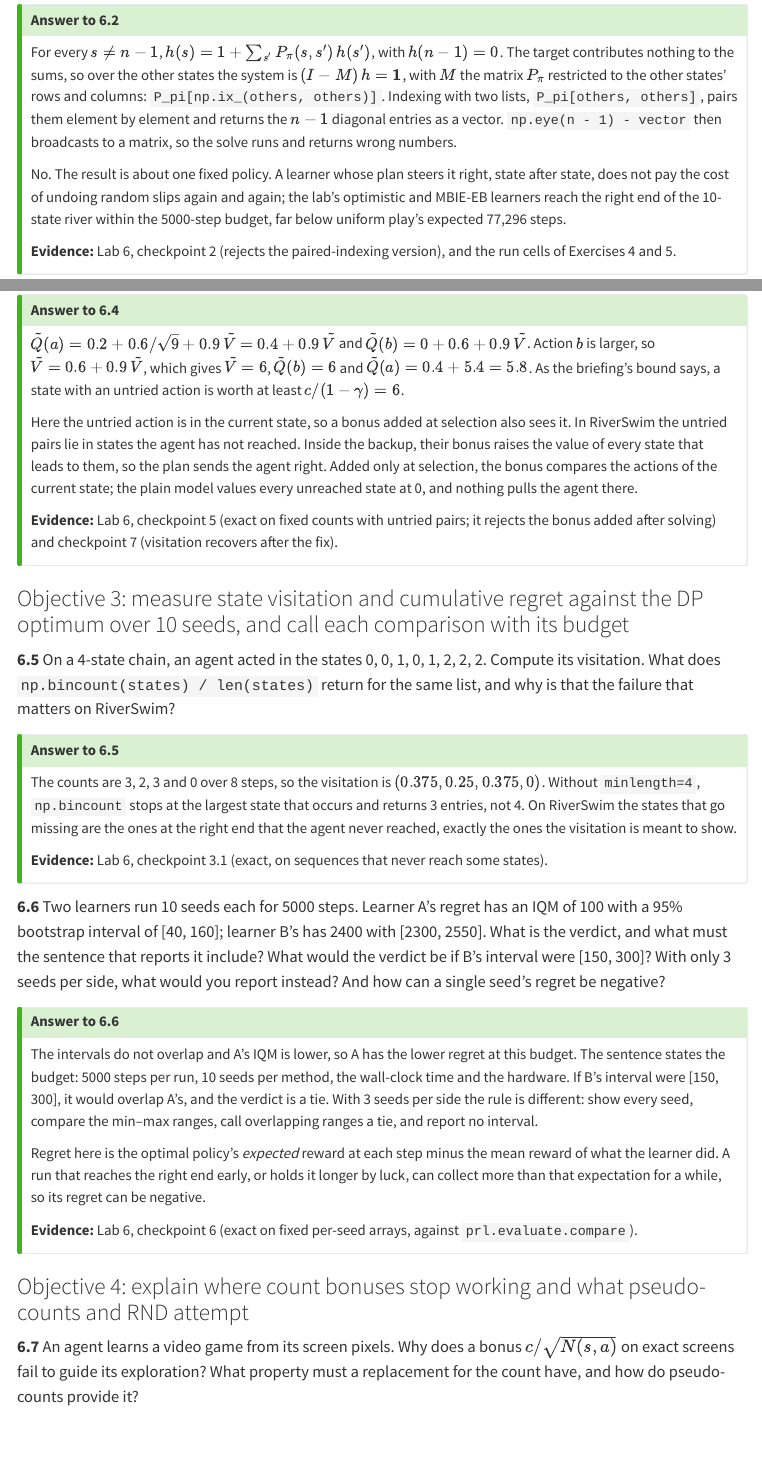
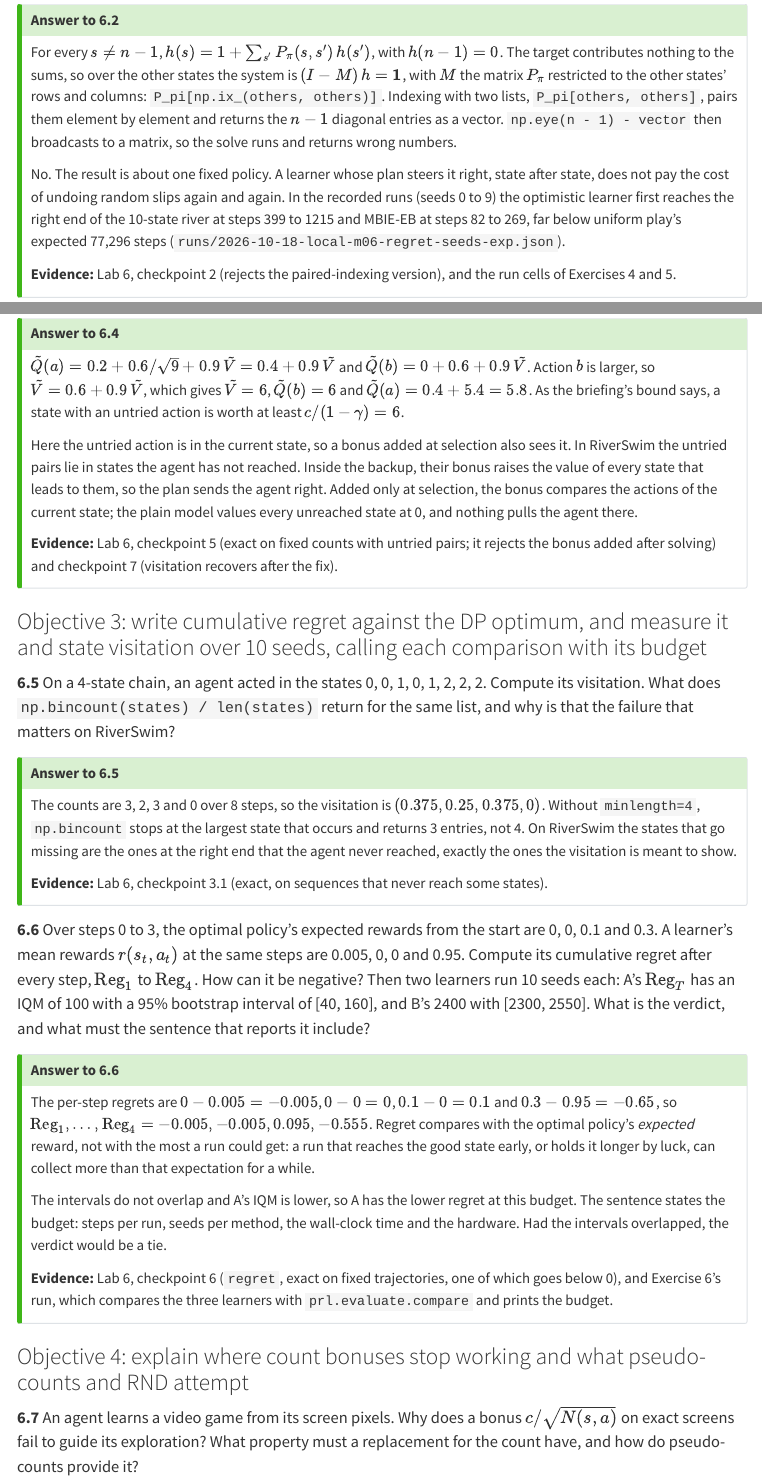
Before and after one commit to project-delphi/practical-rl, a Quarto document (knowledge-checks.qmd): the page in a window 1100 px wide, from 10280 px down, and a second part further down, joined at a grey line. Rendered offline with R 4.5, knitr and Pandoc in place of Quarto, with nearby package versions; menus at the side of the page are left out.

Commit message:
Module 6 knowledge checks and notation, second pass
Objective headings follow the new objectives; 6.2 cites the record; 6.6 computes Reg_1..Reg_4
by hand (including a negative value) before the tie rule, with Lab 6's regret checkpoint as
evidence. Notation: Module 6 uses Module 4's Reg_T; its row becomes a usage note on r-bar*_t.

Co-Authored-By: Claude Opus 5.5 <noreply@anthropic.com>

```diff
--- a/knowledge-checks.qmd
+++ b/knowledge-checks.qmd
@@ -272,7 +272,7 @@ $u_0 = 1/0.25 = 4$. Each interior crossing satisfies $u_s = (1 + p_\leftarrow u_
 ::: {.callout-tip collapse="true" title="Answer to 6.2"}
 For every $s \ne n - 1$, $h(s) = 1 + \sum_{s'} P_\pi(s, s')\, h(s')$, with $h(n - 1) = 0$. The target contributes nothing to the sums, so over the other states the system is $(I - M)\, h = \mathbf{1}$, with $M$ the matrix $P_\pi$ restricted to the other states' rows and columns: `P_pi[np.ix_(others, others)]`. Indexing with two lists, `P_pi[others, others]`, pairs them element by element and returns the $n - 1$ diagonal entries as a vector. `np.eye(n - 1) - vector` then broadcasts to a matrix, so the solve runs and returns wrong numbers.
 
-No. The result is about one fixed policy. A learner whose plan steers it right, state after state, does not pay the cost of undoing random slips again and again; the lab's optimistic and MBIE-EB learners reach the right end of the 10-state river within the 5000-step budget, far below uniform play's expected 77,296 steps.
+No. The result is about one fixed policy. A learner whose plan steers it right, state after state, does not pay the cost of undoing random slips again and again. In the recorded runs (seeds 0 to 9) the optimistic learner first reaches the right end of the 10-state river at steps 399 to 1215 and MBIE-EB at steps 82 to 269, far below uniform play's expected 77,296 steps (`runs/2026-10-18-local-m06-regret-seeds-exp.json`).
 
 **Evidence:** Lab 6, checkpoint 2 (rejects the paired-indexing version), and the run cells of Exercises 4 and 5.
 :::
@@ -297,7 +297,7 @@ Here the untried action is in the current state, so a bonus added at selection a
 **Evidence:** Lab 6, checkpoint 5 (exact on fixed counts with untried pairs; it rejects the bonus added after solving) and checkpoint 7 (visitation recovers after the fix).
 :::
 
-### Objective 3: measure state visitation and cumulative regret against the DP optimum over 10 seeds, and call each comparison with its budget
+### Objective 3: write cumulative regret against the DP optimum, and measure it and state visitation over 10 seeds, calling each comparison with its budget
 
 [**6.5**]{#q6-5} On a 4-state chain, an agent acted in the states 0, 0, 1, 0, 1, 2, 2, 2. Compute its visitation. What does `np.bincount(states) / len(states)` return for the same list, and why is that the failure that matters on RiverSwim?
 
@@ -307,14 +307,14 @@ The counts are 3, 2, 3 and 0 over 8 steps, so the visitation is $(0.375, 0.25, 0
 **Evidence:** Lab 6, checkpoint 3.1 (exact, on sequences that never reach some states).
 :::
 
-[**6.6**]{#q6-6} Two learners run 10 seeds each for 5000 steps. Learner A's regret has an IQM of 100 with a 95% bootstrap interval of [40, 160]; learner B's has 2400 with [2300, 2550]. What is the verdict, and what must the sentence that reports it include? What would the verdict be if B's interval were [150, 300]? With only 3 seeds per side, what would you report instead? And how can a single seed's regret be negative?
+[**6.6**]{#q6-6} Over steps 0 to 3, the optimal policy's expected rewards from the start are 0, 0, 0.1 and 0.3. A learner's mean rewards $r(s_t, a_t)$ at the same steps are 0.005, 0, 0 and 0.95. Compute its cumulative regret after every step, $\mathrm{Reg}_1$ to $\mathrm{Reg}_4$. How can it be negative? Then two learners run 10 seeds each: A's $\mathrm{Reg}_T$ has an IQM of 100 with a 95% bootstrap interval of [40, 160], and B's 2400 with [2300, 2550]. What is the verdict, and what must the sentence that reports it include?
 
 ::: {.callout-tip collapse="true" title="Answer to 6.6"}
-The intervals do not overlap and A's IQM is lower, so A has the lower regret at this budget. The sentence states the budget: 5000 steps per run, 10 seeds per method, the wall-clock time and the hardware. If B's interval were [150, 300], it would overlap A's, and the verdict is a tie. With 3 seeds per side the rule is different: show every seed, compare the min–max ranges, call overlapping ranges a tie, and report no interval.
+The per-step regrets are $0 - 0.005 = -0.005$, $0 - 0 = 0$, $0.1 - 0 = 0.1$ and $0.3 - 0.95 = -0.65$, so $\mathrm{Reg}_1, \dots, \mathrm{Reg}_4 = -0.005, -0.005, 0.095, -0.555$. Regret compares with the optimal policy's *expected* reward, not with the most a run could get: a run that reaches the good state early, or holds it longer by luck, can collect more than that expectation for a while.
 
-Regret here is the optimal policy's *expected* reward at each step minus the mean reward of what the learner did. A run that reaches the right end early, or holds it longer by luck, can collect more than that expectation for a while, so its regret can be negative.
+The intervals do not overlap and A's IQM is lower, so A has the lower regret at this budget. The sentence states the budget: steps per run, seeds per method, the wall-clock time and the hardware. Had the intervals overlapped, the verdict would be a tie.
 
-**Evidence:** Lab 6, checkpoint 6 (exact on fixed per-seed arrays, against `prl.evaluate.compare`).
+**Evidence:** Lab 6, checkpoint 6 (`regret`, exact on fixed trajectories, one of which goes below 0), and Exercise 6's run, which compares the three learners with `prl.evaluate.compare` and prints the budget.
 :::
 
 ### Objective 4: explain where count bonuses stop working and what pseudo-counts and RND attempt
```
Also changed, not shown: notation.qmd (+1 -1 lines), knowledge-checks.qmd (2 more changed lines).
